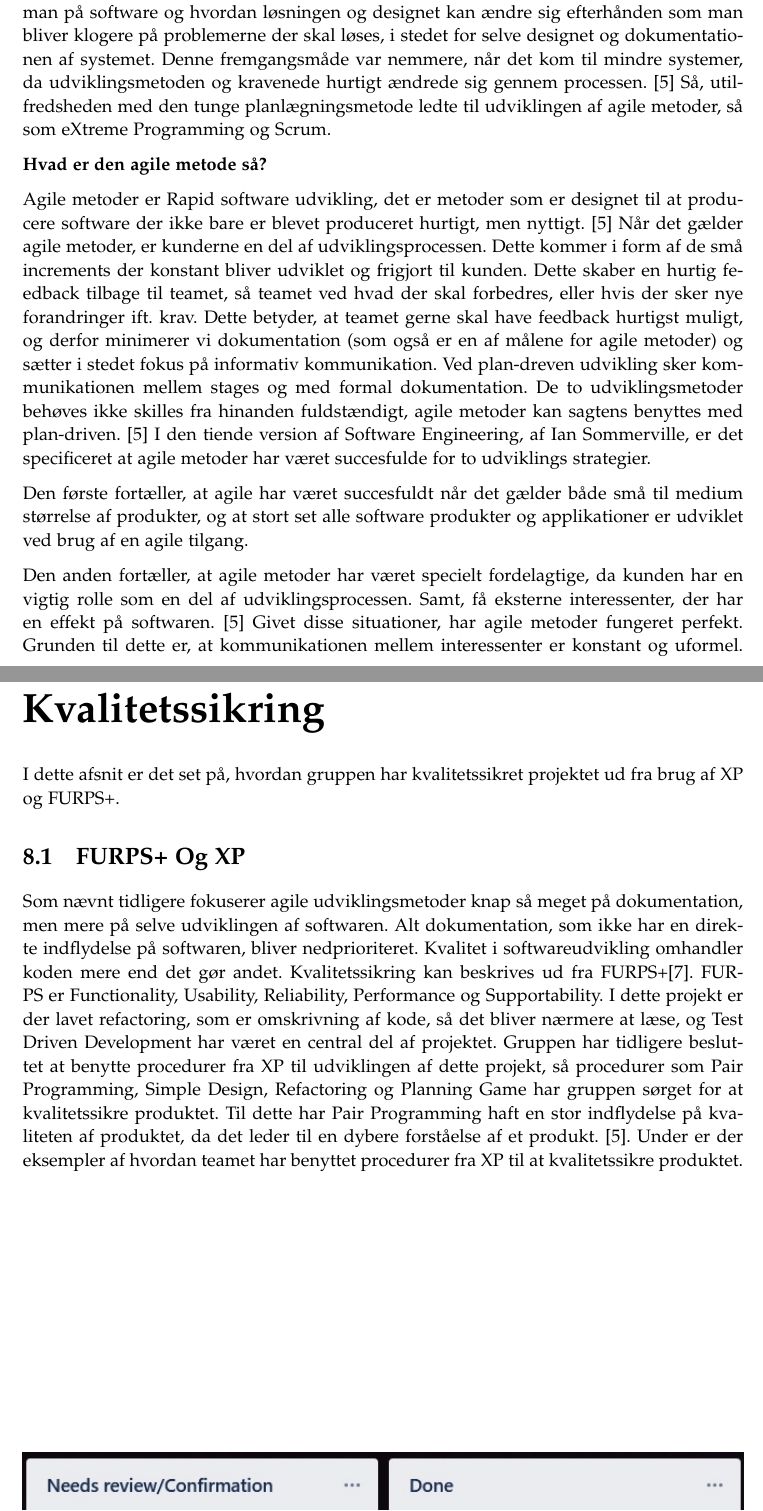
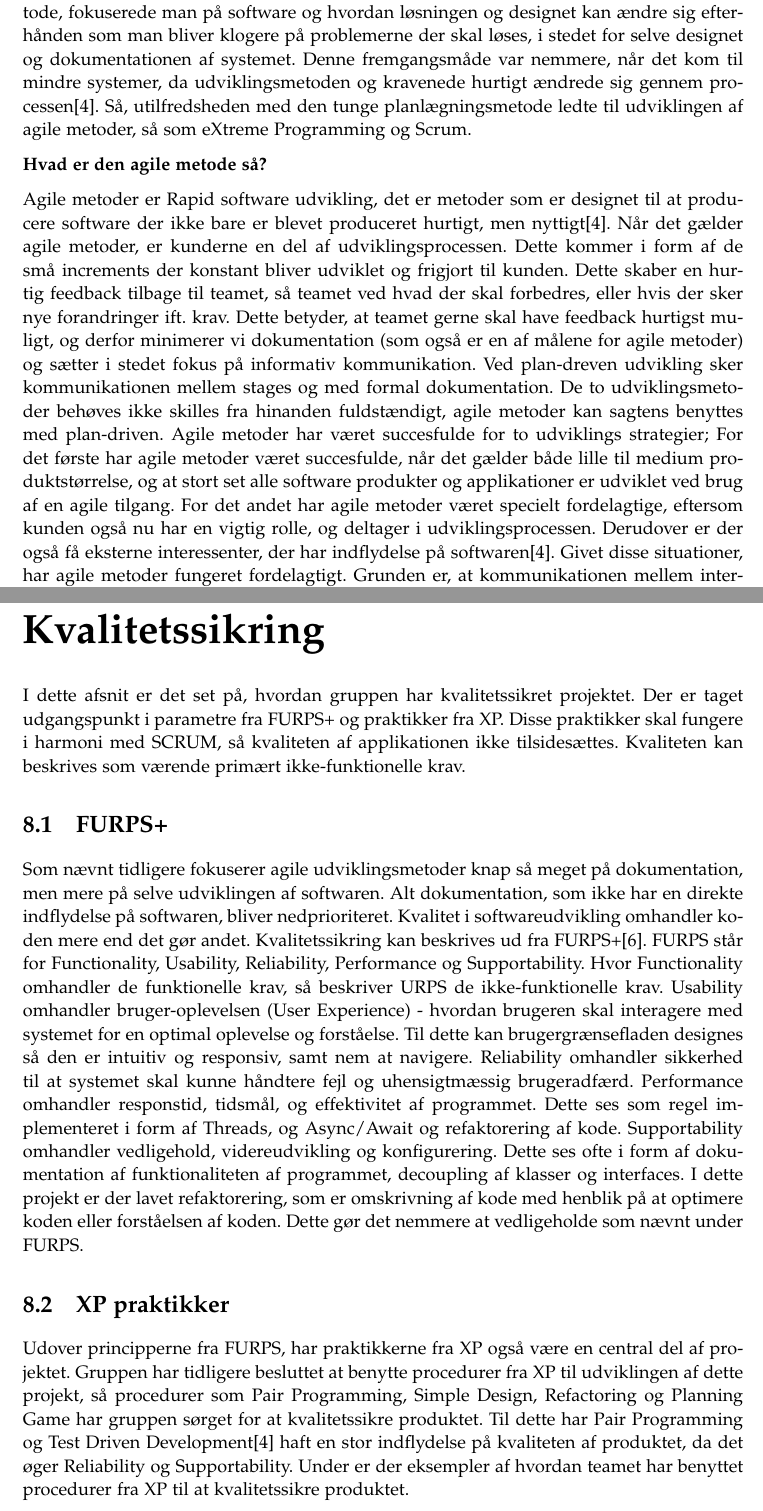
Before and after one commit to cramt/QWest-sysdev-report, a LaTeX thesis (small_master.tex, which reads sections/Kvalitetssikring.tex, sections/Procesmodeller.tex): two parts of pages 3 and 22 of 27, joined at a grey line, cut so that both start at the same text. Compiled offline with pdfLaTeX.

Commit message:
kvalitetsikring

```diff
--- a/sections/Kvalitetssikring.tex
+++ b/sections/Kvalitetssikring.tex
@@ -1,24 +1,27 @@
 \chapter{Kvalitetssikring}\label{ch:Kvalitetssikring}
 
-I dette afsnit er det set på, hvordan gruppen har kvalitetssikret projektet ud fra brug af XP og FURPS+.
+I dette afsnit er det set på, hvordan gruppen har kvalitetssikret projektet. Der er taget udgangspunkt i parametre fra FURPS+ og praktikker fra XP. Disse praktikker skal fungere i harmoni med SCRUM, så kvaliteten af applikationen ikke tilsidesættes. Kvaliteten kan beskrives som værende primært ikke-funktionelle krav.
 
+\section{FURPS+}
 
+Som nævnt tidligere fokuserer agile udviklingsmetoder knap så meget på dokumentation, men mere på selve udviklingen af softwaren. Alt dokumentation, som ikke har en direkte indflydelse på softwaren, bliver nedprioriteret. Kvalitet i softwareudvikling omhandler koden mere end det gør andet. Kvalitetssikring kan beskrives ud fra FURPS+\cite{furps}. FURPS står for Functionality, Usability, Reliability, Performance og Supportability. Hvor Functionality omhandler de funktionelle krav, så beskriver URPS de ikke-funktionelle krav.
+Usability omhandler bruger-oplevelsen (User Experience) - hvordan brugeren skal interagere med systemet for en optimal oplevelse og forståelse. Til dette kan brugergrænsefladen designes så den er intuitiv og responsiv, samt nem at navigere.
+Reliability omhandler sikkerhed til at systemet skal kunne håndtere fejl og uhensigtmæssig brugeradfærd.
+Performance omhandler responstid, tidsmål, og effektivitet af programmet. Dette ses som regel implementeret i form af Threads, og Async/Await og refaktorering af kode.
+Supportability omhandler vedligehold, videreudvikling og konfigurering. Dette ses ofte i form af dokumentation af funktionaliteten af programmet, decoupling af klasser og interfaces.
+I dette projekt er der lavet refaktorering, som er omskrivning af kode med henblik på at optimere koden eller forståelsen af koden. Dette gør det nemmere at vedligeholde som nævnt under FURPS.
+%Probably needs more than just refactoring
 
-
-\section{FURPS+ Og XP}
-
-
-Som nævnt tidligere fokuserer agile udviklingsmetoder knap så meget på dokumentation, men mere på selve udviklingen af softwaren. Alt dokumentation, som ikke har en direkte indflydelse på softwaren, bliver nedprioriteret. Kvalitet i softwareudvikling omhandler koden mere end det gør andet. Kvalitetssikring kan beskrives ud fra FURPS+\cite{furps}. FURPS er Functionality, Usability, Reliability, Performance og Supportability. I dette projekt er der lavet refactoring, som er omskrivning af kode, så det bliver nærmere at læse, og Test Driven Development har været en central del af projektet. Gruppen har tidligere besluttet at benytte procedurer fra XP til udviklingen af dette projekt, så procedurer som Pair Programming, Simple Design, Refactoring og Planning Game har gruppen sørget for at kvalitetssikre produktet. Til dette har Pair Programming haft en stor indflydelse på kvaliteten af produktet, da det leder til en dybere forståelse af et produkt. \cite{Sommerville}.
+\section{XP praktikker}
+Udover principperne fra FURPS, har praktikkerne fra XP også være en central del af projektet. Gruppen har tidligere besluttet at benytte procedurer fra XP til udviklingen af dette projekt, så procedurer som Pair Programming, Simple Design, Refactoring og Planning Game har gruppen sørget for at kvalitetssikre produktet. Til dette har Pair Programming og Test Driven Development\cite{Sommerville} haft en stor indflydelse på kvaliteten af produktet, da det øger Reliability og Supportability.
 Under er der eksempler af hvordan teamet har benyttet procedurer fra XP til at kvalitetssikre produktet.
-
-
 
 \begin{figure}
     \includegraphics[width=\linewidth]{figures/pairprogramming.jpg}
     \caption{Ekempel af hvordan gruppen har benyttet Pair Programming fra XP.}
     \label{fig:Pair}
 \end{figure}
-
+% Bit of text here
 
 
 \begin{figure}
--- a/sections/Procesmodeller.tex
+++ b/sections/Procesmodeller.tex
@@ -14,10 +14,10 @@ Så, utilfredsheden med den tunge planlægningsmetode ledte til udviklingen af a
     \label{fig:Agil}
 \end{figure}
 
-Agile metoder er Rapid software udvikling, det er metoder som er designet til at producere software der ikke bare er blevet produceret hurtigt, men nyttigt. \cite{Sommerville} Når det gælder agile metoder, er kunderne en del af udviklingsprocessen. Dette kommer i form af de små increments der konstant bliver udviklet og frigjort til kunden. Dette skaber en hurtig feedback tilbage til teamet, så teamet ved hvad der skal forbedres, eller hvis der sker nye forandringer ift. krav. Dette betyder, at teamet gerne skal have feedback hurtigst muligt, og derfor minimerer vi dokumentation (som også er en af målene for agile metoder) og sætter i stedet fokus på informativ kommunikation. Ved plan-dreven udvikling sker kommunikationen mellem stages og med formal dokumentation. De to udviklingsmetoder behøves ikke skilles fra hinanden fuldstændigt, agile metoder kan sagtens benyttes med plan-driven. \cite{Sommerville}
-I den tiende version af Software Engineering, af Ian Sommerville, er det specificeret at agile metoder har været succesfulde for to udviklings strategier.
+Agile metoder er Rapid software udvikling, det er metoder som er designet til at producere software der ikke bare er blevet produceret hurtigt, men nyttigt\cite{Sommerville}.  Når det gælder agile metoder, er kunderne en del af udviklingsprocessen. Dette kommer i form af de små increments der konstant bliver udviklet og frigjort til kunden. Dette skaber en hurtig feedback tilbage til teamet, så teamet ved hvad der skal forbedres, eller hvis der sker nye forandringer ift. krav. Dette betyder, at teamet gerne skal have feedback hurtigst muligt, og derfor minimerer vi dokumentation (som også er en af målene for agile metoder) og sætter i stedet fokus på informativ kommunikation. Ved plan-dreven udvikling sker kommunikationen mellem stages og med formal dokumentation. De to udviklingsmetoder behøves ikke skilles fra hinanden fuldstændigt, agile metoder kan sagtens benyttes med plan-driven. Agile metoder har været succesfulde for to udviklings strategier;
+For det første har agile metoder været succesfulde, når det gælder både lille til medium produktstørrelse, og at stort set alle software produkter og applikationer er udviklet ved brug af en agile tilgang.
+For det andet har agile metoder været specielt fordelagtige, eftersom kunden også nu har en vigtig rolle, og deltager i udviklingsprocessen. Derudover er der også få eksterne interessenter, der har indflydelse på softwaren\cite{Sommerville}.
+Givet disse situationer, har agile metoder fungeret fordelagtigt. Grunden er, at kommunikationen mellem interessenter er konstant og uformel. Udover, er softwaret ikke påvirket af en masse tidligere stillet faste krav.
 
-Den første fortæller, at agile har været succesfuldt når det gælder både små til medium størrelse af produkter, og at stort set alle software produkter og applikationer er udviklet ved brug af en agile tilgang.
+Tidligere blev det nævnt, at agile metoder ikke altid har været mainstream-metoden for softwareudvikling. En af de første populære udviklingsmetoder var The Waterfall Model.
 
-Den anden fortæller, at agile metoder har været specielt fordelagtige, da kunden har en vigtig rolle som en del af udviklingsprocessen. Samt, få eksterne interessenter, der har en effekt på softwaren. \cite{Sommerville}
-Givet disse situationer, har agile metoder fungeret perfekt. Grunden til dette er, at kommunikationen mellem interessenter er konstant og uformel. Udover, er softwaret ikke påvirket af en masse tidligere stillet faste krav.
```
Also changed, not shown: sections/Problemformulering.tex (+2 -2 lines), sections/Udviklingsværktøjer.tex (+4 -4 lines), sections/Kvalitetssikring.tex (4 more changed lines), sections/Procesmodeller.tex (21 more changed lines).
